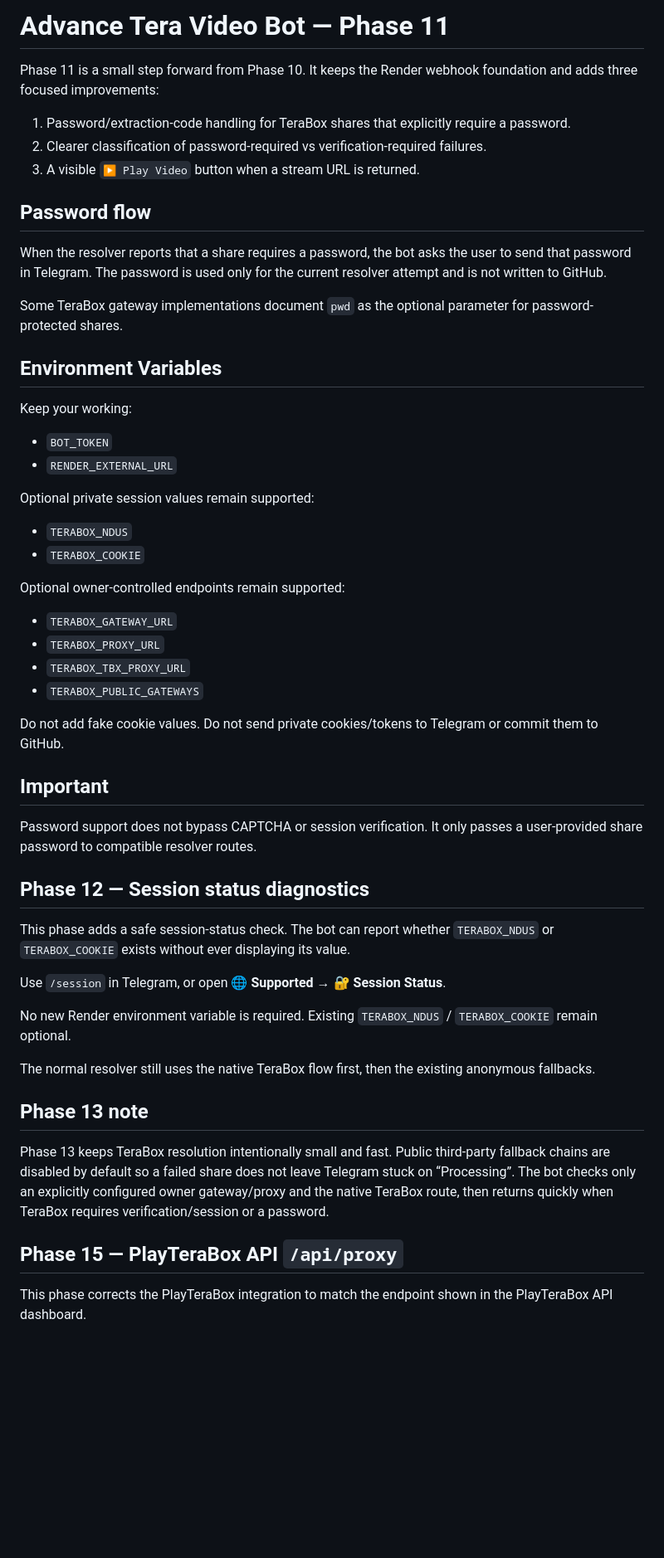
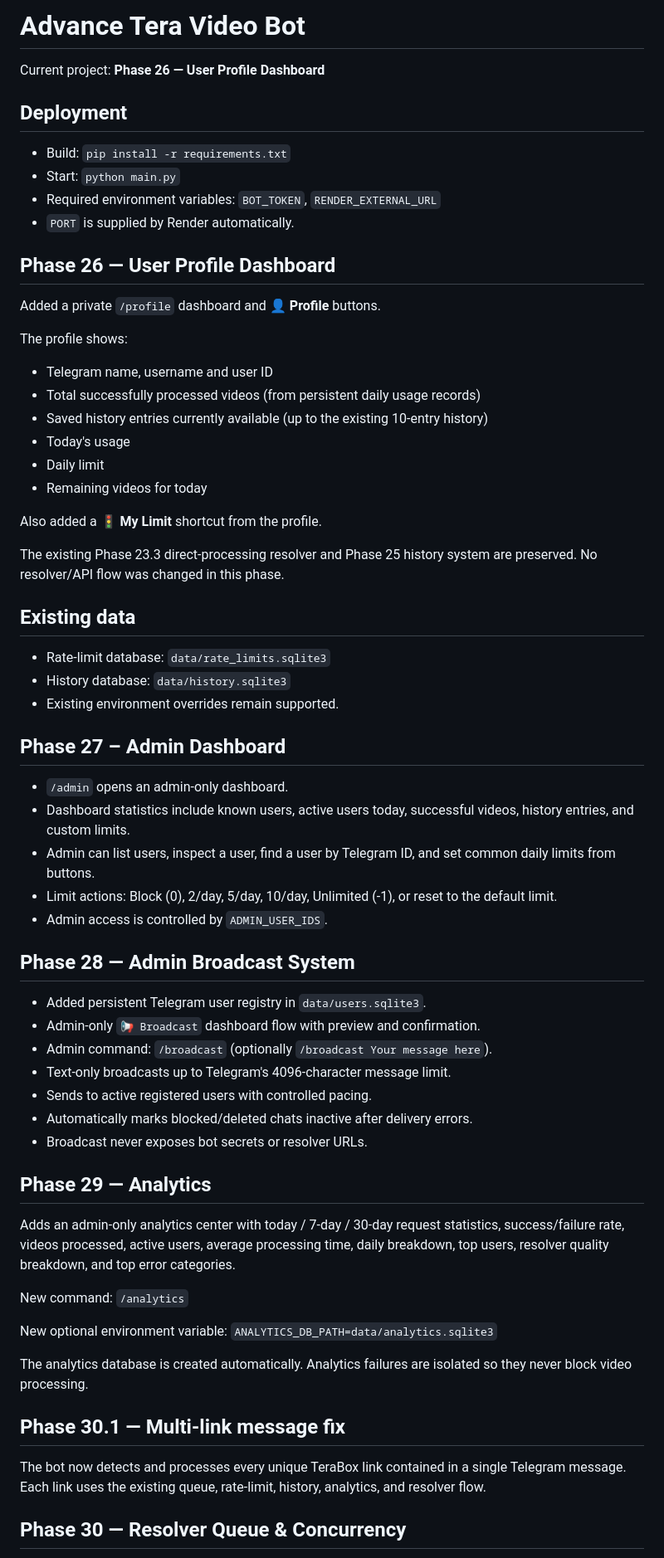
Before and after one commit to sayeed2758/telegram-video-bot, a Markdown page: README.md, the part around one of its changes. Shown at 83% size. Rendered like a GitHub page; blank space fills up the shorter version.

```diff
--- a/README.md
+++ b/README.md
@@ -1,54 +1,63 @@
-# Advance Tera Video Bot — Phase 11
+# Advance Tera Video Bot
 
-Phase 11 is a small step forward from Phase 10. It keeps the Render webhook foundation and adds three focused improvements:
+Current project: **Phase 26 — User Profile Dashboard**
 
-1. Password/extraction-code handling for TeraBox shares that explicitly require a password.
-2. Clearer classification of password-required vs verification-required failures.
-3. A visible `▶️ Play Video` button when a stream URL is returned.
+## Deployment
+- Build: `pip install -r requirements.txt`
+- Start: `python main.py`
+- Required environment variables: `BOT_TOKEN`, `RENDER_EXTERNAL_URL`
+- `PORT` is supplied by Render automatically.
 
-## Password flow
+## Phase 26 — User Profile Dashboard
+Added a private `/profile` dashboard and **👤 Profile** buttons.
 
-When the resolver reports that a share requires a password, the bot asks the user to send that password in Telegram. The password is used only for the current resolver attempt and is not written to GitHub.
+The profile shows:
+- Telegram name, username and user ID
+- Total successfully processed videos (from persistent daily usage records)
+- Saved history entries currently available (up to the existing 10-entry history)
+- Today's usage
+- Daily limit
+- Remaining videos for today
 
-Some TeraBox gateway implementations document `pwd` as the optional parameter for password-protected shares.
+Also added a **🚦 My Limit** shortcut from the profile.
 
-## Environment Variables
+The existing Phase 23.3 direct-processing resolver and Phase 25 history system are preserved. No resolver/API flow was changed in this phase.
 
-Keep your working:
-- `BOT_TOKEN`
-- `RENDER_EXTERNAL_URL`
+## Existing data
+- Rate-limit database: `data/rate_limits.sqlite3`
+- History database: `data/history.sqlite3`
+- Existing environment overrides remain supported.
 
-Optional private session values remain supported:
-- `TERABOX_NDUS`
-- `TERABOX_COOKIE`
-
-Optional owner-controlled endpoints remain supported:
-- `TERABOX_GATEWAY_URL`
-- `TERABOX_PROXY_URL`
-- `TERABOX_TBX_PROXY_URL`
-- `TERABOX_PUBLIC_GATEWAYS`
-
-Do not add fake cookie values. Do not send private cookies/tokens to Telegram or commit them to GitHub.
-
-## Important
-
-Password support does not bypass CAPTCHA or session verification. It only passes a user-provided share password to compatible resolver routes.
+## Phase 27 – Admin Dashboard
+- `/admin` opens an admin-only dashboard.
+- Dashboard statistics include known users, active users today, successful videos, history entries, and custom limits.
+- Admin can list users, inspect a user, find a user by Telegram ID, and set common daily limits from buttons.
+- Limit actions: Block (0), 2/day, 5/day, 10/day, Unlimited (-1), or reset to the default limit.
+- Admin access is controlled by `ADMIN_USER_IDS`.
 
 
-## Phase 12 — Session status diagnostics
+## Phase 28 — Admin Broadcast System
+- Added persistent Telegram user registry in `data/users.sqlite3`.
+- Admin-only `📢 Broadcast` dashboard flow with preview and confirmation.
+- Admin command: `/broadcast` (optionally `/broadcast Your message here`).
+- Text-only broadcasts up to Telegram's 4096-character message limit.
+- Sends to active registered users with controlled pacing.
+- Automatically marks blocked/deleted chats inactive after delivery errors.
+- Broadcast never exposes bot secrets or resolver URLs.
 
-This phase adds a safe session-status check. The bot can report whether `TERABOX_NDUS` or `TERABOX_COOKIE` exists without ever displaying its value.
+## Phase 29 — Analytics
 
-Use `/session` in Telegram, or open **🌐 Supported → 🔐 Session Status**.
+Adds an admin-only analytics center with today / 7-day / 30-day request statistics, success/failure rate, videos processed, active users, average processing time, daily breakdown, top users, resolver quality breakdown, and top error categories.
 
-No new Render environment variable is required. Existing `TERABOX_NDUS` / `TERABOX_COOKIE` remain optional.
+New command: `/analytics`
 
-The normal resolver still uses the native TeraBox flow first, then the existing anonymous fallbacks.
+New optional environment variable:
+`ANALYTICS_DB_PATH=data/analytics.sqlite3`
 
-## Phase 13 note
-Phase 13 keeps TeraBox resolution intentionally small and fast. Public third-party fallback chains are disabled by default so a failed share does not leave Telegram stuck on “Processing”. The bot checks only an explicitly configured owner gateway/proxy and the native TeraBox route, then returns quickly when TeraBox requires verification/session or a password.
+The analytics database is created automatically. Analytics failures are isolated so they never block video processing.
+## Phase 30.1 — Multi-link message fix
 
-## Phase 15 — PlayTeraBox API `/api/proxy`
+The bot now detects and processes every unique TeraBox link contained in a single Telegram message. Each link uses the existing queue, rate-limit, history, analytics, and resolver flow.
 
-This phase corrects the PlayTeraBox integration to match the endpoint shown in the PlayTeraBox API dashboard.
+## Phase 30 — Resolver Queue & Concurrency
 
```
Also changed, not shown: other parts of README.md (+8 -28 lines).
